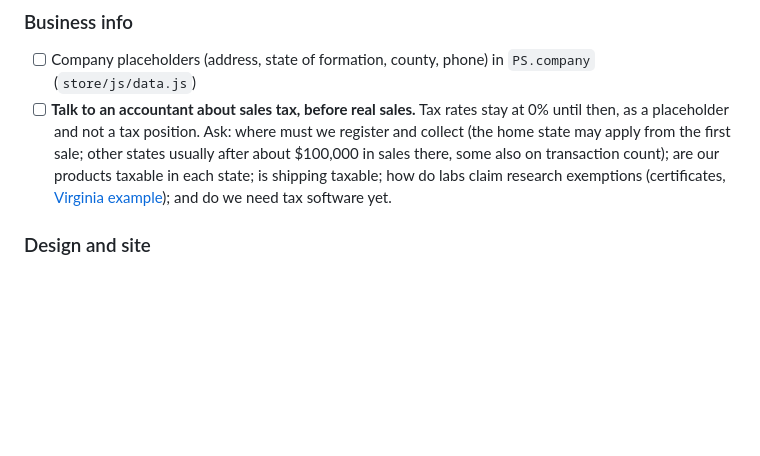
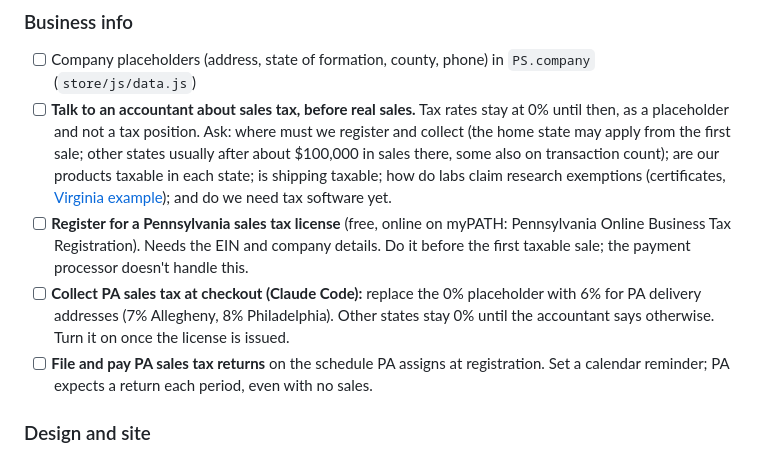
Before and after one commit to kareemzein/PepSoma, a Markdown page: docs/TODO.md, the part around the change. GitHub-like rendering; blank space fills up the shorter version.

Commit message:
To-do: Pennsylvania sales tax steps; handoff from the Nov 3 planning chat
Co-Authored-By: Claude Opus 5.5 <noreply@anthropic.com>

```diff
--- a/docs/TODO.md
+++ b/docs/TODO.md
@@ -47,6 +47,9 @@ Design changes from the review comments are in [V2-CHANGE-LIST.md](V2-CHANGE-LIS
 
 - [ ] Company placeholders (address, state of formation, county, phone) in `PS.company` (`store/js/data.js`)
 - [ ] **Talk to an accountant about sales tax, before real sales.** Tax rates stay at 0% until then, as a placeholder and not a tax position. Ask: where must we register and collect (the home state may apply from the first sale; other states usually after about $100,000 in sales there, some also on transaction count); are our products taxable in each state; is shipping taxable; how do labs claim research exemptions (certificates, [Virginia example](https://www.tax.virginia.gov/laws-rules-decisions/rulings-tax-commissioner/19-23)); and do we need tax software yet.
+- [ ] **Register for a Pennsylvania sales tax license** (free, online on myPATH: Pennsylvania Online Business Tax Registration). Needs the EIN and company details. Do it before the first taxable sale; the payment processor doesn't handle this.
+- [ ] **Collect PA sales tax at checkout (Claude Code):** replace the 0% placeholder with 6% for PA delivery addresses (7% Allegheny, 8% Philadelphia). Other states stay 0% until the accountant says otherwise. Turn it on once the license is issued.
+- [ ] **File and pay PA sales tax returns** on the schedule PA assigns at registration. Set a calendar reminder; PA expects a return each period, even with no sales.
 
 ### Design and site
 
```
Also changed, not shown: .handoffs/handoff-20261103-223239.md (added, +39 -0 lines).
